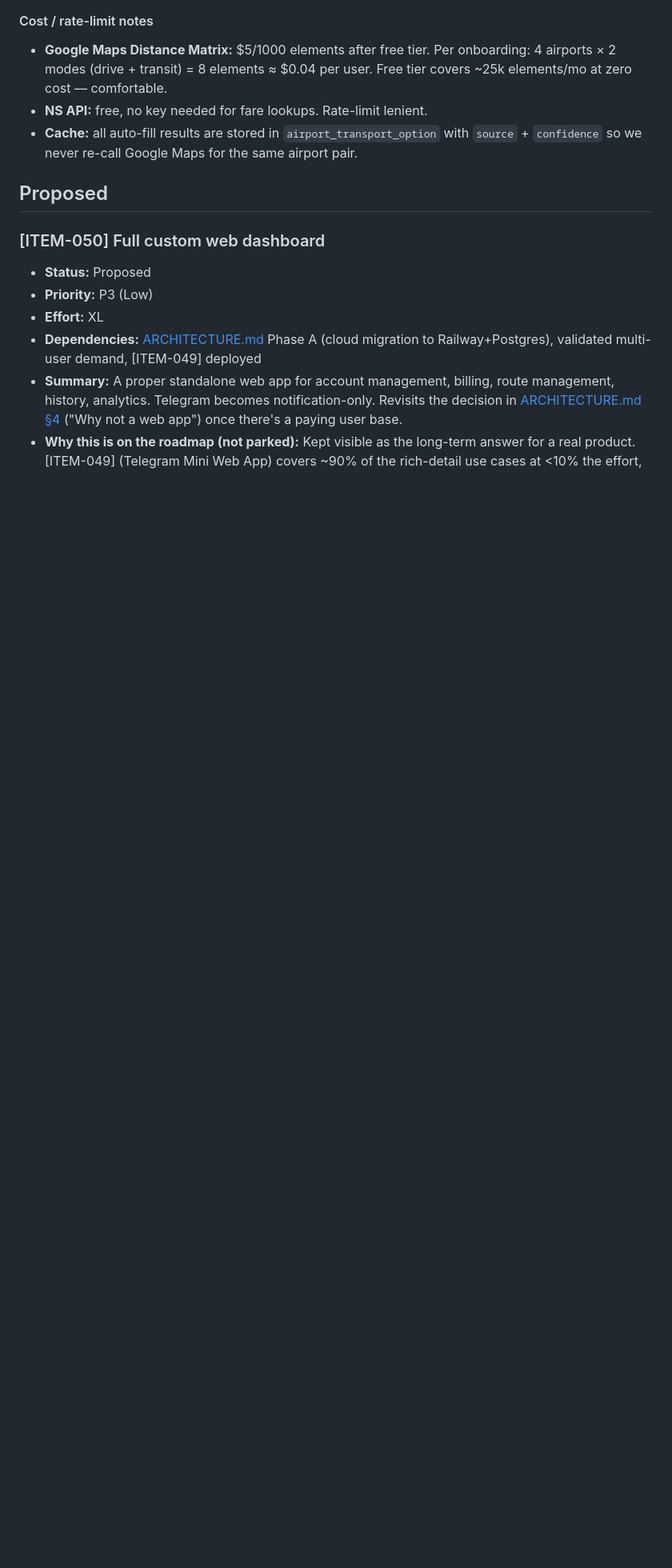
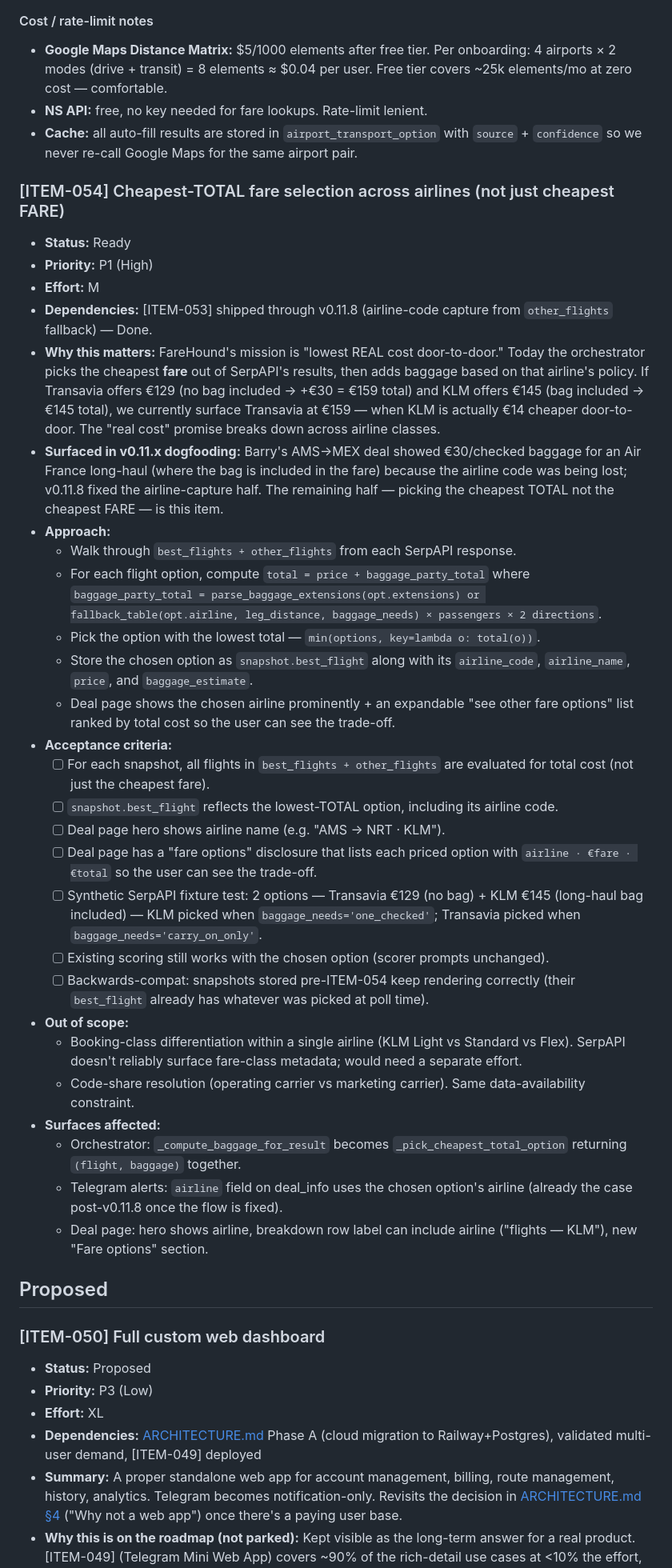
Before and after one commit to barrydeleeuw/farehound, a Markdown page: ROADMAP.md, the part around the change. Shown at 80% size. Drawn GitHub-style; blank space fills up the shorter version.

Commit message:
roadmap: add ITEM-054 — cheapest-TOTAL fare selection across airlines (#31)
The 'real cost' promise breaks when SerpAPI returns multiple fare options
across airlines: Transavia EUR129 (no bag) vs KLM EUR145 (bag included)
should pick KLM at EUR145 < Transavia EUR159 door-to-door, but today we
pick the lowest FARE (Transavia) and surface its total.

ITEM-054 adds total-cost optimization across the full options list:
walk best_flights + other_flights, compute total per option, pick lowest.

Builds on v0.11.8's airline-code capture fix (which made the FALLBACK
baggage table work at all). v0.11.8 fixed the data plumbing; ITEM-054
fixes the selection logic.

P1 / M effort. Ready to build after v0.11.8 validates in dogfooding.

Co-authored-by: barry_backbase <barry@backbase.com>
Co-authored-by: Claude Opus 4.7 (1M context) <noreply@anthropic.com>

```diff
--- a/ROADMAP.md
+++ b/ROADMAP.md
@@ -92,6 +92,35 @@ Breakdown row becomes: `transport (train, cheapest)  €15/pp` with the chosen m
 - **Google Maps Distance Matrix:** $5/1000 elements after free tier. Per onboarding: 4 airports × 2 modes (drive + transit) = 8 elements ≈ $0.04 per user. Free tier covers ~25k elements/mo at zero cost — comfortable.
 - **NS API:** free, no key needed for fare lookups. Rate-limit lenient.
 - **Cache:** all auto-fill results are stored in `airport_transport_option` with `source` + `confidence` so we never re-call Google Maps for the same airport pair.
+
+### [ITEM-054] Cheapest-TOTAL fare selection across airlines (not just cheapest FARE)
+- **Status:** Ready
+- **Priority:** P1 (High)
+- **Effort:** M
+- **Dependencies:** [ITEM-053] shipped through v0.11.8 (airline-code capture from `other_flights` fallback) — Done.
+- **Why this matters:** FareHound's mission is "lowest REAL cost door-to-door." Today the orchestrator picks the cheapest **fare** out of SerpAPI's results, then adds baggage based on that airline's policy. If Transavia offers €129 (no bag included → +€30 = €159 total) and KLM offers €145 (bag included → €145 total), we currently surface Transavia at €159 — when KLM is actually €14 cheaper door-to-door. The "real cost" promise breaks down across airline classes.
+- **Surfaced in v0.11.x dogfooding:** Barry's AMS→MEX deal showed €30/checked baggage for an Air France long-haul (where the bag is included in the fare) because the airline code was being lost; v0.11.8 fixed the airline-capture half. The remaining half — picking the cheapest TOTAL not the cheapest FARE — is this item.
+- **Approach:**
+  - Walk through `best_flights + other_flights` from each SerpAPI response.
+  - For each flight option, compute `total = price + baggage_party_total` where `baggage_party_total = parse_baggage_extensions(opt.extensions) or fallback_table(opt.airline, leg_distance, baggage_needs) × passengers × 2 directions`.
+  - Pick the option with the lowest total — `min(options, key=lambda o: total(o))`.
+  - Store the chosen option as `snapshot.best_flight` along with its `airline_code`, `airline_name`, `price`, and `baggage_estimate`.
+  - Deal page shows the chosen airline prominently + an expandable "see other fare options" list ranked by total cost so the user can see the trade-off.
+- **Acceptance criteria:**
+  - [ ] For each snapshot, all flights in `best_flights + other_flights` are evaluated for total cost (not just the cheapest fare).
+  - [ ] `snapshot.best_flight` reflects the lowest-TOTAL option, including its airline code.
+  - [ ] Deal page hero shows airline name (e.g. "AMS → NRT · KLM").
+  - [ ] Deal page has a "fare options" disclosure that lists each priced option with `airline · €fare · €total` so the user can see the trade-off.
+  - [ ] Synthetic SerpAPI fixture test: 2 options — Transavia €129 (no bag) + KLM €145 (long-haul bag included) — KLM picked when `baggage_needs='one_checked'`; Transavia picked when `baggage_needs='carry_on_only'`.
+  - [ ] Existing scoring still works with the chosen option (scorer prompts unchanged).
+  - [ ] Backwards-compat: snapshots stored pre-ITEM-054 keep rendering correctly (their `best_flight` already has whatever was picked at poll time).
+- **Out of scope:**
+  - Booking-class differentiation within a single airline (KLM Light vs Standard vs Flex). SerpAPI doesn't reliably surface fare-class metadata; would need a separate effort.
+  - Code-share resolution (operating carrier vs marketing carrier). Same data-availability constraint.
+- **Surfaces affected:**
+  - Orchestrator: `_compute_baggage_for_result` becomes `_pick_cheapest_total_option` returning `(flight, baggage)` together.
+  - Telegram alerts: `airline` field on deal_info uses the chosen option's airline (already the case post-v0.11.8 once the flow is fixed).
+  - Deal page: hero shows airline, breakdown row label can include airline ("flights — KLM"), new "Fare options" section.
 
 ## Proposed
 
```
